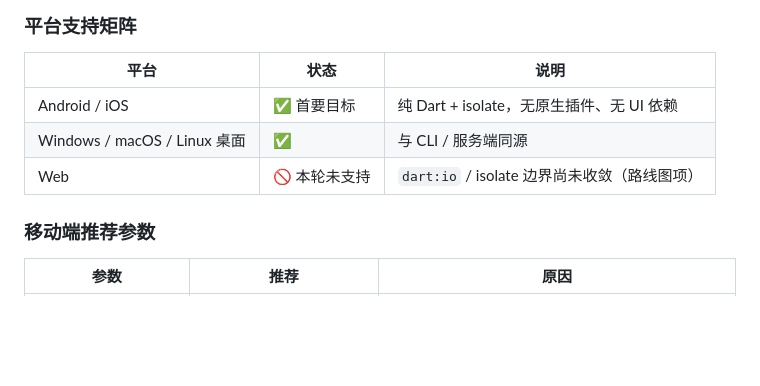
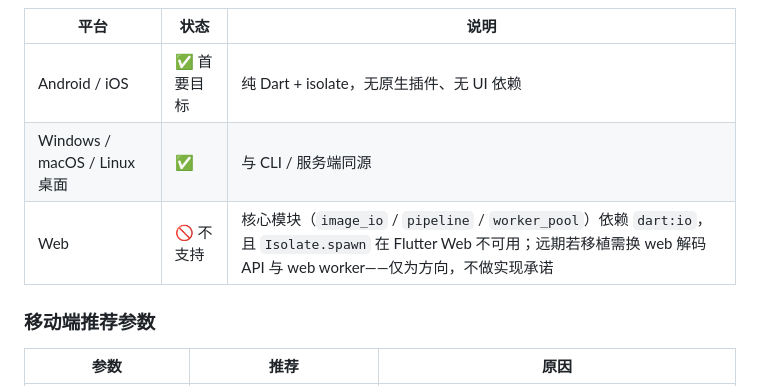
Before and after one commit to nexhub-app/comic-motion-effects, a Markdown page: comic_motion/README_zh-CN.md, the part around the change. Drawn GitHub-style; blank space fills up the shorter version.

```diff
--- a/comic_motion/README_zh-CN.md
+++ b/comic_motion/README_zh-CN.md
@@ -135,7 +135,7 @@ for (final s in strip.slices) {
 |---|---|---|
 | Android / iOS | ✅ 首要目标 | 纯 Dart + isolate，无原生插件、无 UI 依赖 |
 | Windows / macOS / Linux 桌面 | ✅ | 与 CLI / 服务端同源 |
-| Web | 🚫 本轮未支持 | `dart:io` / isolate 边界尚未收敛（路线图项） |
+| Web | 🚫 不支持 | 核心模块（`image_io` / `pipeline` / `worker_pool`）依赖 `dart:io`，且 `Isolate.spawn` 在 Flutter Web 不可用；远期若移植需换 web 解码 API 与 web worker——仅为方向，不做实现承诺 |
 
 ### 移动端推荐参数
 
```
Also changed, not shown: comic_motion/CHANGELOG.md (+1 -0 lines), comic_motion/README.md (+1 -1 lines).
